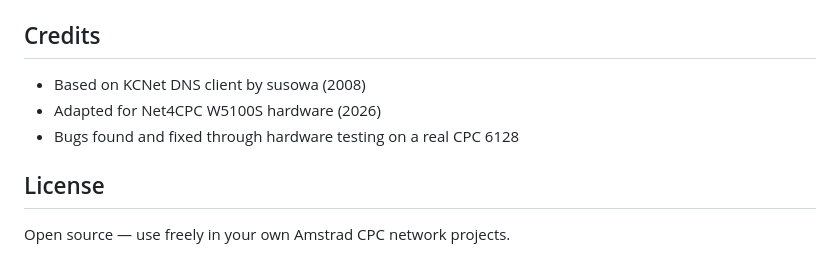
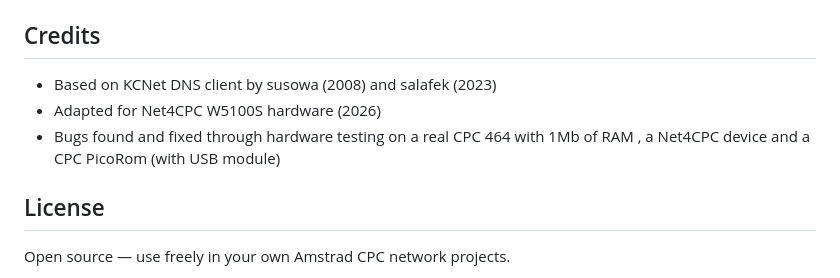
Before and after one commit to salvogendut/n4c-nettools, a Markdown page: README.md, the part around the change. Rendered like a GitHub page.

```diff
--- a/README.md
+++ b/README.md
@@ -244,9 +244,9 @@ cd examples && ./build_dnstest.sh
 
 ## Credits
 
-- Based on KCNet DNS client by susowa (2008)
+- Based on KCNet DNS client by susowa (2008) and salafek (2023)
 - Adapted for Net4CPC W5100S hardware (2026)
-- Bugs found and fixed through hardware testing on a real CPC 6128
+- Bugs found and fixed through hardware testing on a real CPC 464 with 1Mb of RAM , a Net4CPC device and a CPC PicoRom (with USB module)
 
 ## License
 
```
